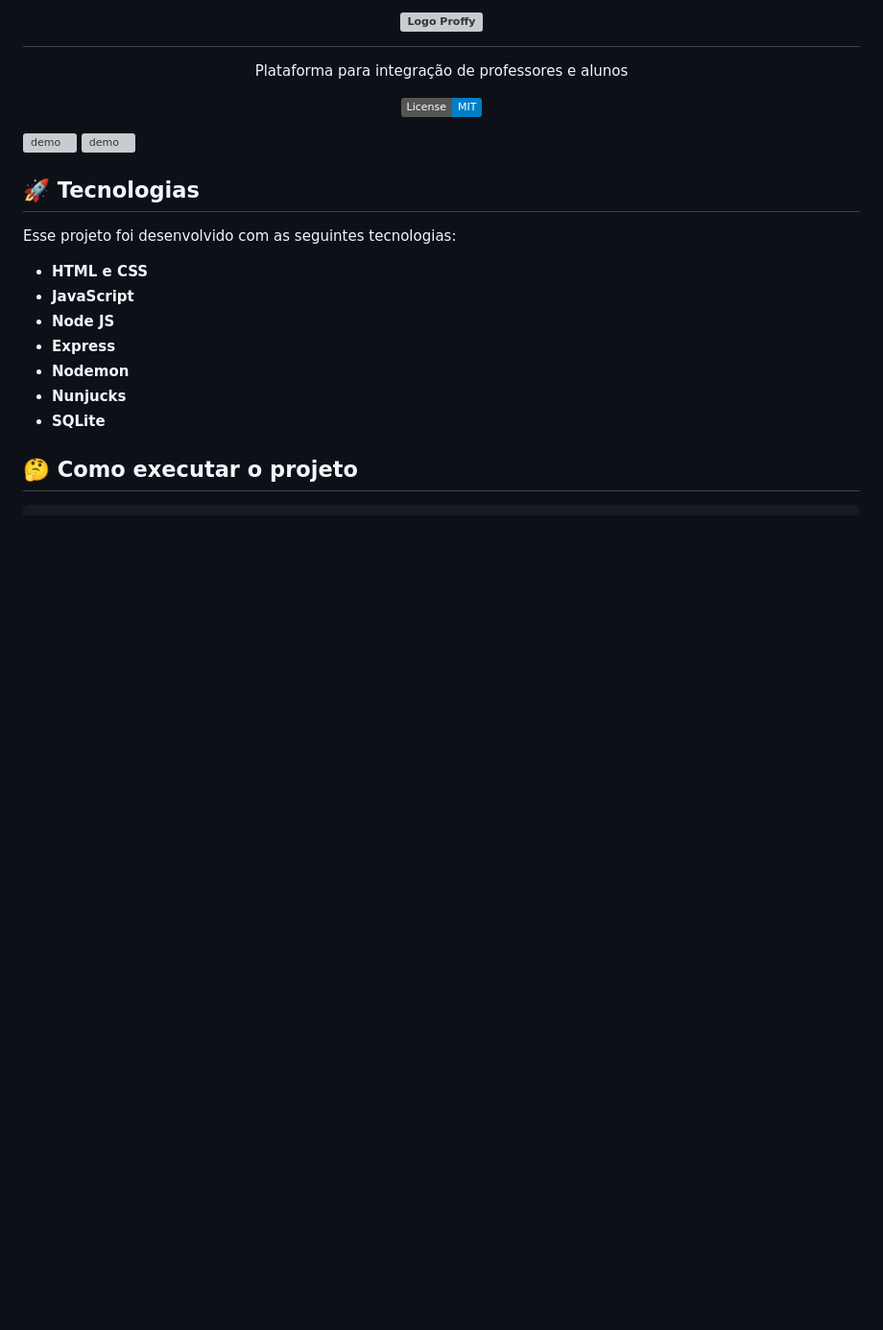
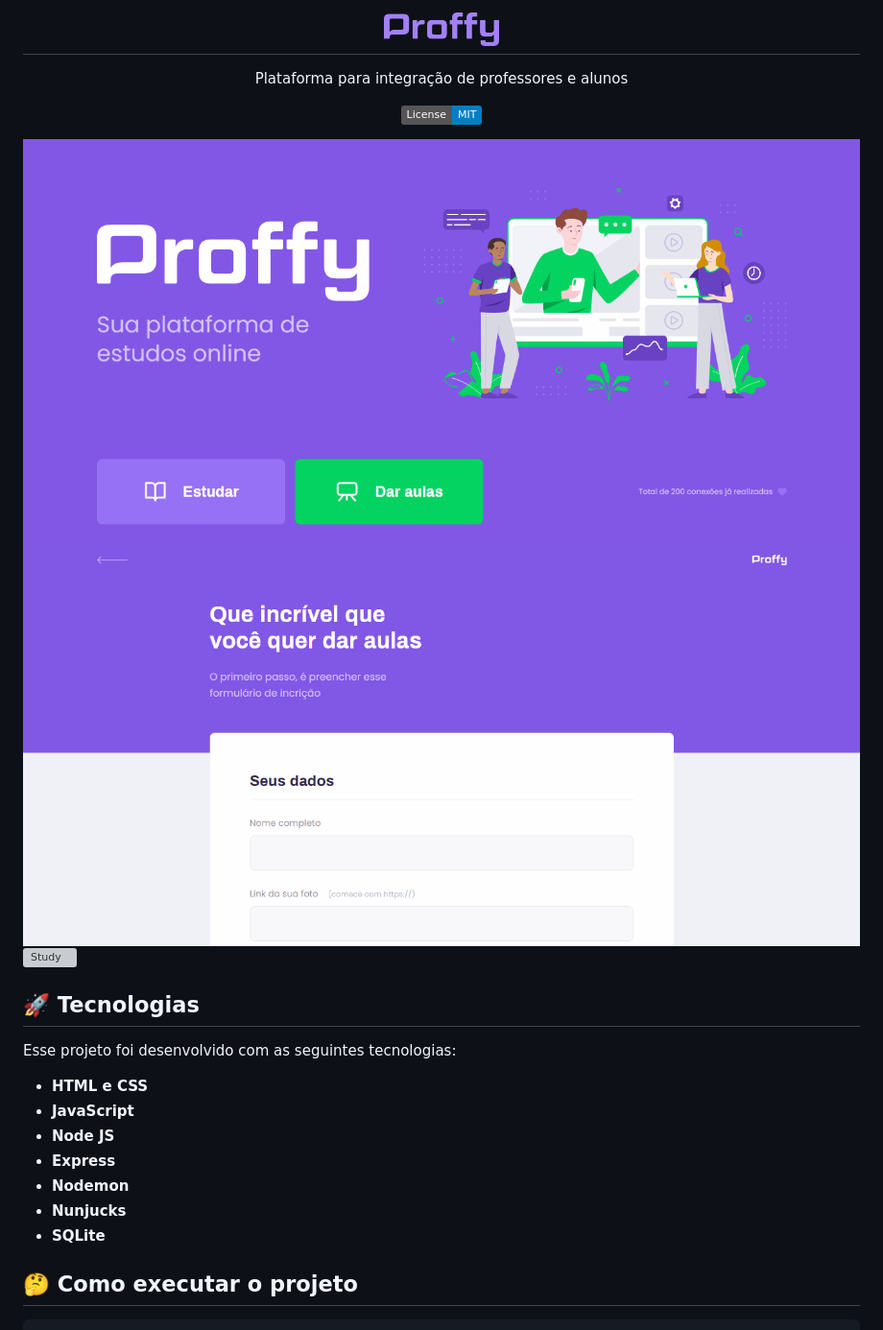
Before and after one commit to DieissonNarde/proffy, a Markdown page: README.md, the part around the change. Shown: that part at 96% size. Rendered like a GitHub page; pictures changed too: github/classes-proffy.gif (added), github/home-proffy.gif (added), github/logo.png (added); badges without logos; blank space fills up the shorter version; grey boxes are pictures that could not be loaded.

Commit message:
Adicionado gif no README

```diff
--- a/README.md
+++ b/README.md
@@ -1,5 +1,5 @@
 <h1 align="center">
-  <img src="./public/images/logo.svg" alt="Logo Proffy" width="120">
+  <img src="/github/logo.png" alt="Logo Proffy" width="120">
 </h1>
 
 <p align="center">Plataforma para integração de professores e alunos</p>
@@ -11,8 +11,9 @@
 
 [//]: # (Add your gifs/images here:)
 <div>
-  <img src="IMAGE_1_URL" alt="demo" height="425">
-  <img src="IMAGE_2_URL" alt="demo" height="425">
+  <img src="/github/home-proffy.gif" alt="Home" height="425">
+  <img src="/github/classes-proffy.gif" alt="Classes" height="425">
+  <img src="/github/study-proffy.gif" alt="Study" height="425">
 </div>
 
 ## :rocket: Tecnologias
```
Also changed, not shown: 2 other files.
